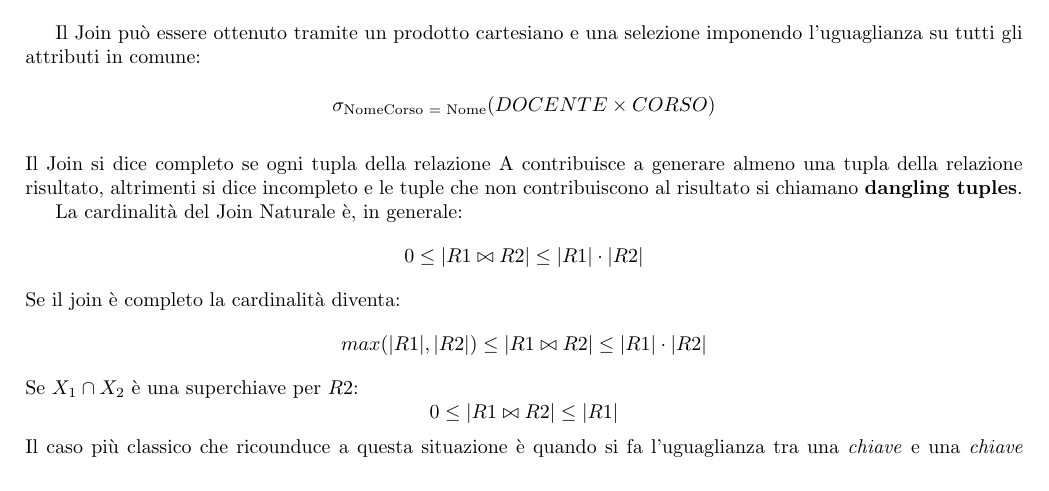
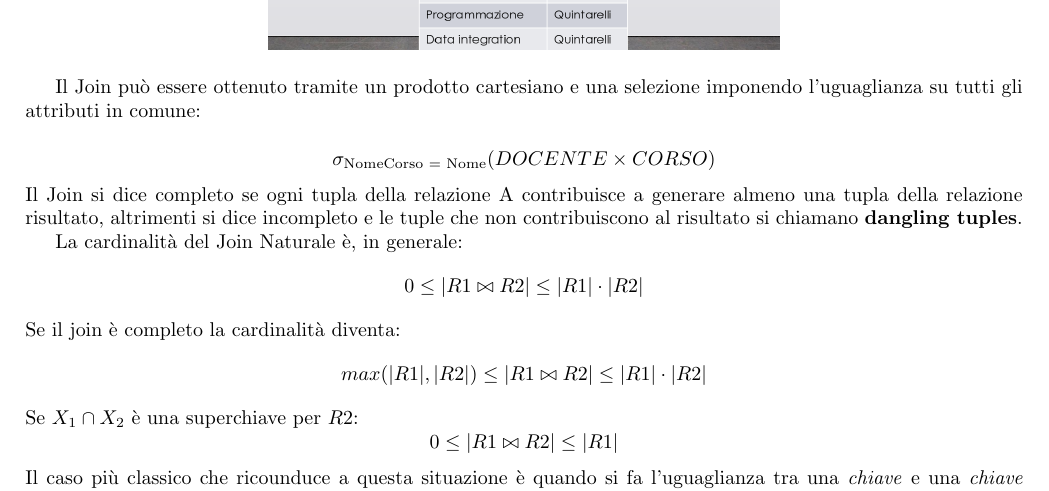
Before and after one commit to DimBix/UnivrDB-appunti, a LaTeX document (Basi_di_dati.tex): part of page 6 of 12, cut so that both start at the same text. Compiled offline with pdfLaTeX.

Commit message:
Algebra relazionale V2.0

```diff
--- a/Basi_di_dati.tex
+++ b/Basi_di_dati.tex
@@ -144,12 +144,11 @@ Graficamente si ottiene:
 
 \begin{center}
 \includegraphics[scale=0.35]{join_example}
-
 \end{center}
 
 
 Il Join può essere ottenuto tramite un prodotto cartesiano e una selezione imponendo l’uguaglianza su tutti gli attributi in comune:\\
-$$\sigma_{\text{NomeCorso = Nome}}(DOCENTE \times CORSO)$$\\
+\[\sigma_{\text{NomeCorso = Nome}}(DOCENTE \times CORSO)\]
 Il Join si dice completo se ogni tupla della relazione A contribuisce a generare almeno una tupla della relazione risultato, altrimenti si dice incompleto e le tuple che non contribuiscono al risultato si chiamano \textbf{dangling tuples}.
 
 La cardinalità del Join Naturale è, in generale:
```
